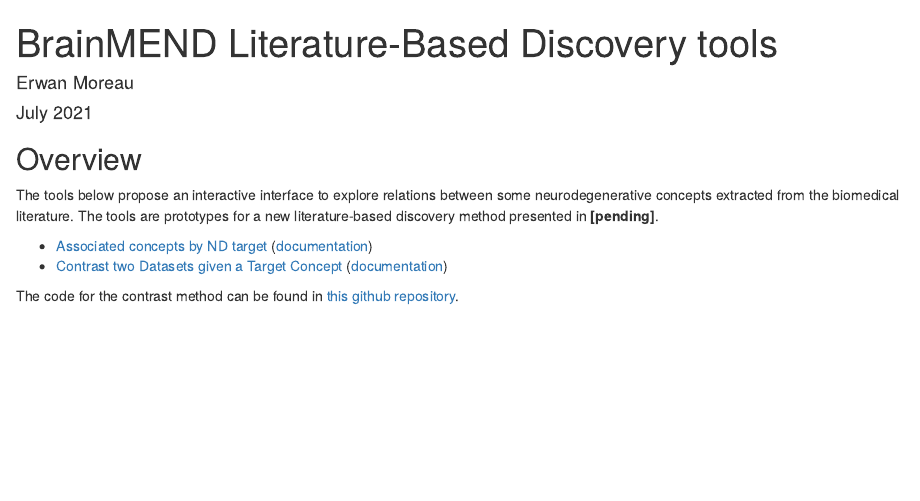
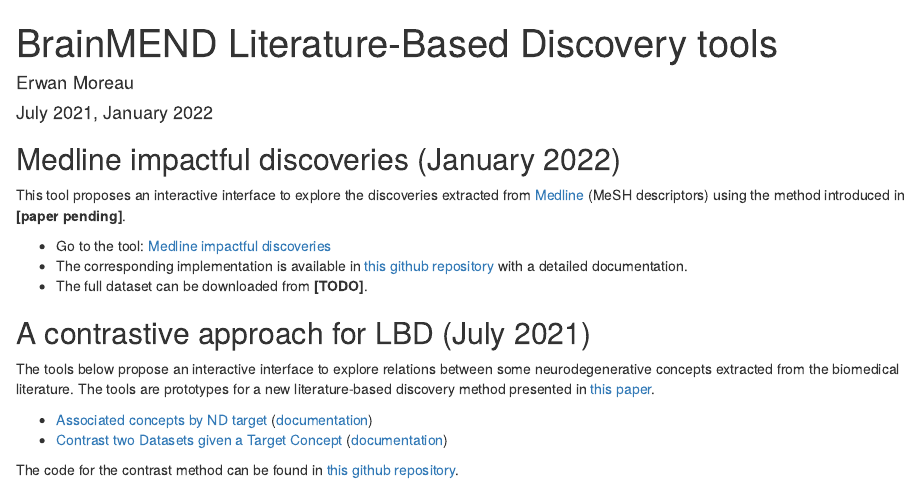
Before and after one commit to erwanm/lbd-contrast, an R Markdown document (shiny-apps/brainmend-tools-public-main.Rmd): the page in a window 1100 px wide, from its top. The pictures show the output file shiny-apps/brainmend-tools-public-main.html that the author committed with the source, opened offline.

Commit message:
updating main html

````diff
--- a/shiny-apps/brainmend-tools-public-main.Rmd
+++ b/shiny-apps/brainmend-tools-public-main.Rmd
@@ -1,7 +1,7 @@
 ---
 title: "BrainMEND Literature-Based Discovery tools"
 author: "Erwan Moreau"
-date: "July 2021"
+date: "July 2021, January 2022"
 output: html_document
 ---
 
@@ -10,12 +10,17 @@ knitr::opts_chunk$set(echo = TRUE)
 ```
 
 
+## Medline impactful discoveries (January 2022)
 
+This tool proposes an interactive interface to explore the discoveries extracted from [Medline](https://www.nlm.nih.gov/medline/index.html) (MeSH descriptors) using the method introduced in **[paper pending]**.
 
+- Go to the tool: [Medline impactful discoveries](medline-discoveries/)
+- The corresponding implementation is available in [this github repository](https://github.com/erwanm/medline-discoveries) with a detailed documentation.
+- The full dataset can be downloaded from **[TODO]**.
 
-## Overview
+## A contrastive approach for LBD (July 2021)
 
-The tools below propose an interactive interface to explore relations between some neurodegenerative concepts extracted from the biomedical literature. The tools are prototypes for a new literature-based discovery method presented in **[pending]**.
+The tools below propose an interactive interface to explore relations between some neurodegenerative concepts extracted from the biomedical literature. The tools are prototypes for a new literature-based discovery method presented in [this paper](https://doi.org/10.1101/2021.09.22.461375).
 
 - [Associated concepts by ND target](baseline-view/) ([documentation](baseline-view.user-guide/))
 - [Contrast two Datasets given a Target Concept](contrast-views/) ([documentation](contrast-views.user-guide/))
````
Also changed, not shown: shiny-apps/brainmend-tools-public-main.html.
